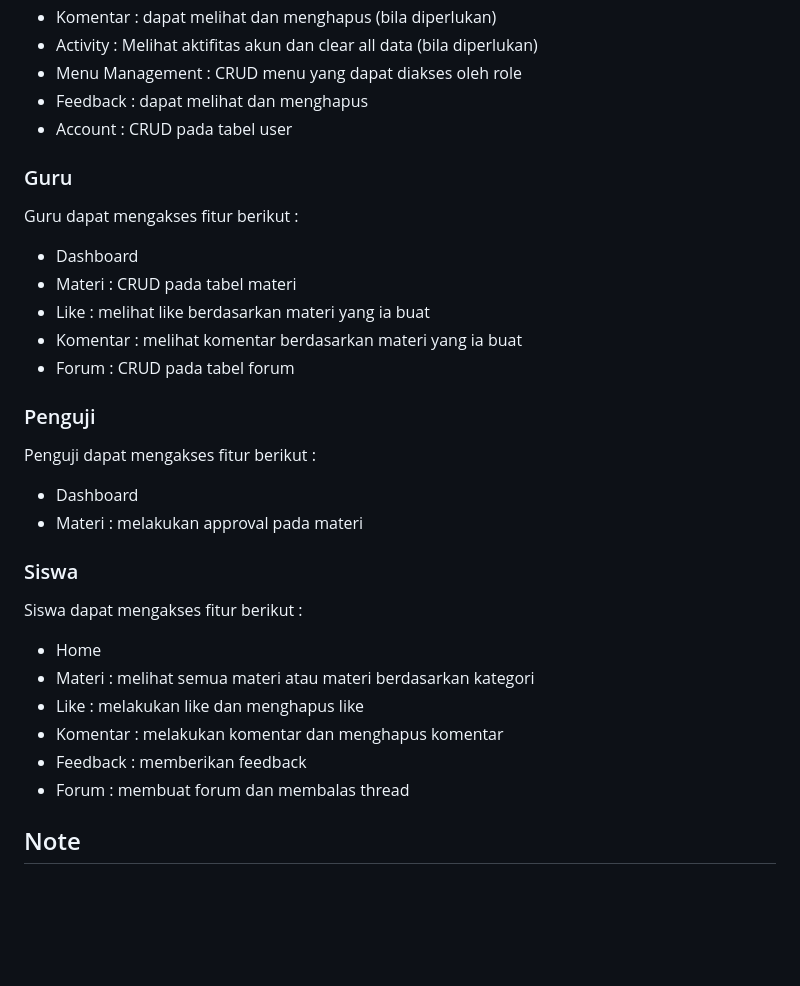
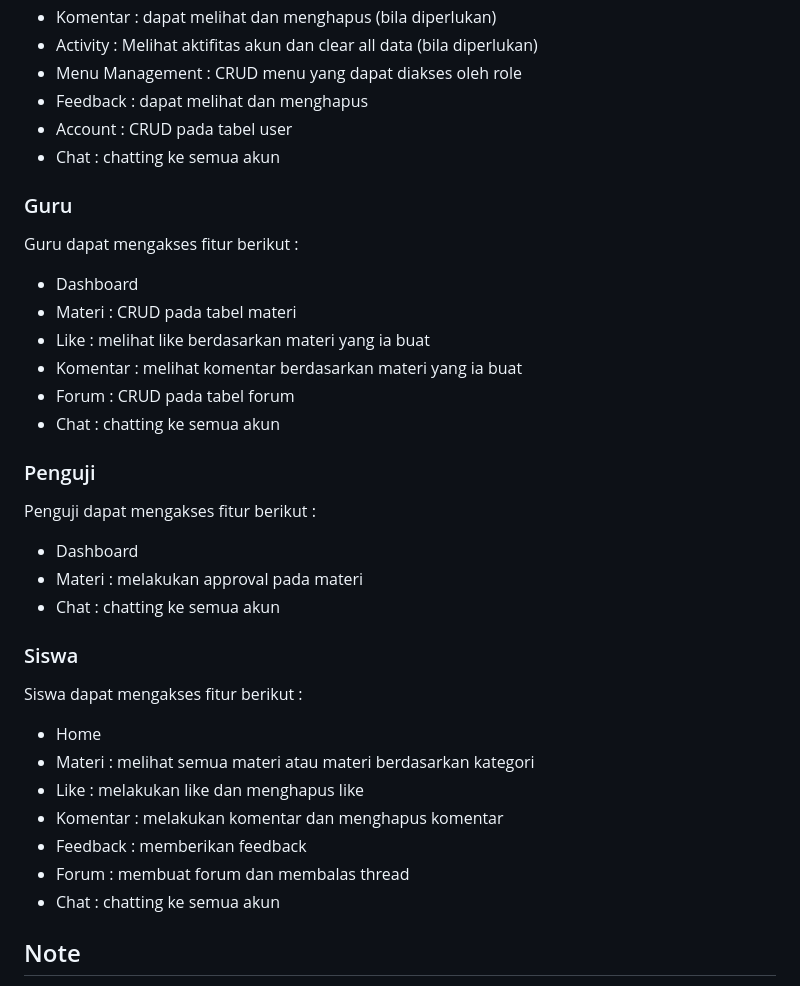
Before and after one commit to andarutr/zenku, a Markdown page: README.md, the part around the change. Drawn GitHub-style; blank space fills up the shorter version.

```diff
--- a/README.md
+++ b/README.md
@@ -31,6 +31,7 @@ Admin dapat mengakses fitur berikut :
 - Menu Management : CRUD menu yang dapat diakses oleh role
 - Feedback : dapat melihat dan menghapus
 - Account : CRUD pada tabel user
+- Chat : chatting ke semua akun
 
 ### Guru
 Guru dapat mengakses fitur berikut :
@@ -39,11 +40,13 @@ Guru dapat mengakses fitur berikut :
 - Like : melihat like berdasarkan materi yang ia buat
 - Komentar : melihat komentar berdasarkan materi yang ia buat
 - Forum : CRUD pada tabel forum
+- Chat : chatting ke semua akun
 
 ### Penguji
 Penguji dapat mengakses fitur berikut :
 - Dashboard
 - Materi : melakukan approval pada materi
+- Chat : chatting ke semua akun
 
 ### Siswa
 Siswa dapat mengakses fitur berikut :
@@ -53,7 +56,7 @@ Siswa dapat mengakses fitur berikut :
 - Komentar : melakukan komentar dan menghapus komentar
 - Feedback : memberikan feedback
 - Forum : membuat forum dan membalas thread
-
+- Chat : chatting ke semua akun
 
 ## Note
 Catatan sebelum menggunakan Zenku buat database dengan nama **zenku** dan ketik perintah berikut pada terminal kamu :
```
Also changed, not shown: public/img/profile/IMG-20230719-WA0006.jpg (added).
